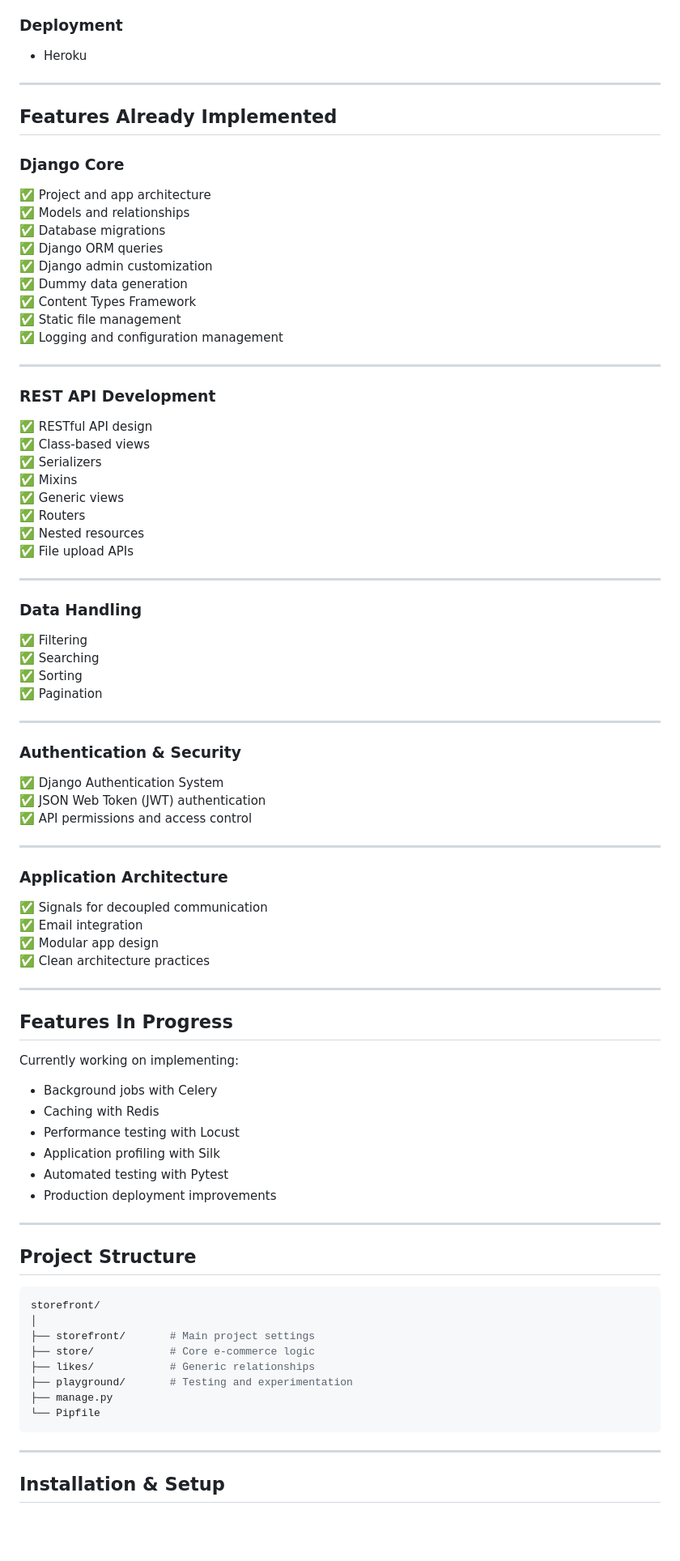
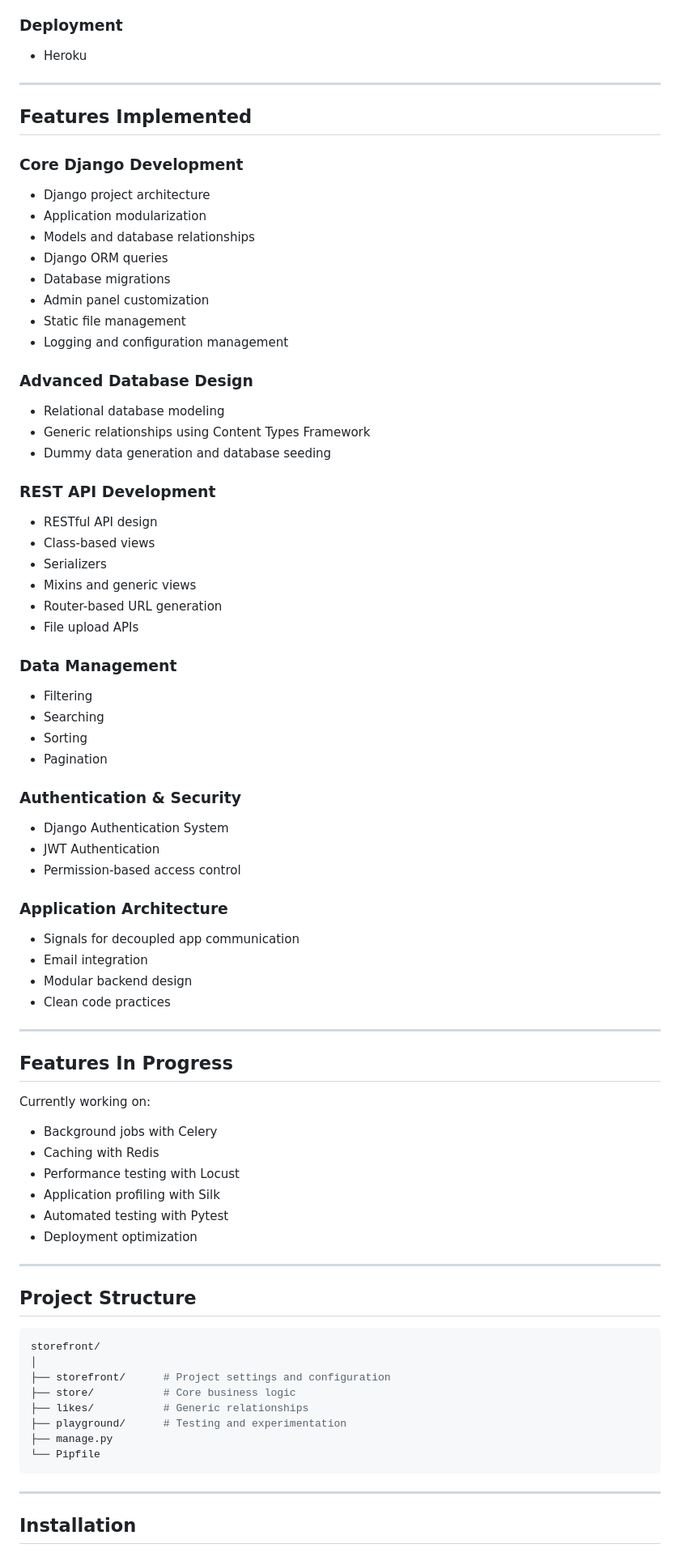
Before and after one commit to ays19/storefront, a Markdown page: README.md, the part around one of its changes. Shown at 81% size. Drawn GitHub-style; blank space fills up the shorter version.

Commit message:
Revise README for clarity and detail
Updated project description and goals, refined features list, and improved installation instructions.

````diff
--- a/README.md
+++ b/README.md
@@ -50,72 +46,63 @@ This project was built to:
 
 ### Deployment
 - Heroku
----
-
-## Features Already Implemented
-
-### Django Core
-✅ Project and app architecture
-✅ Models and relationships
-✅ Database migrations
-✅ Django ORM queries
-✅ Django admin customization
-✅ Dummy data generation
-✅ Content Types Framework
-✅ Static file management
-✅ Logging and configuration management
 
 ---
 
+## Features Implemented
+
+### Core Django Development
+- Django project architecture
+- Application modularization
+- Models and database relationships
+- Django ORM queries
+- Database migrations
+- Admin panel customization
+- Static file management
+- Logging and configuration management
+
+### Advanced Database Design
+- Relational database modeling
+- Generic relationships using Content Types Framework
+- Dummy data generation and database seeding
+
 ### REST API Development
+- RESTful API design
+- Class-based views
+- Serializers
+- Mixins and generic views
+- Router-based URL generation
+- File upload APIs
 
-✅ RESTful API design
-✅ Class-based views
-✅ Serializers
-✅ Mixins
-✅ Generic views
-✅ Routers
-✅ Nested resources
-✅ File upload APIs
-
----
-
-### Data Handling
-
-✅ Filtering
-✅ Searching
-✅ Sorting
-✅ Pagination
-
----
+### Data Management
+- Filtering
+- Searching
+- Sorting
+- Pagination
 
 ### Authentication & Security
-
-✅ Django Authentication System
-✅ JSON Web Token (JWT) authentication
-✅ API permissions and access control
-
----
+- Django Authentication System
+- JWT Authentication
+- Permission-based access control
 
 ### Application Architecture
-
-✅ Signals for decoupled communication
-✅ Email integration
-✅ Modular app design
-✅ Clean architecture practices
+- Signals for decoupled app communication
+- Email integration
+- Modular backend design
+- Clean code practices
 
 ---
 
 ## Features In Progress
 
-Currently working on implementing:
+Currently working on:
 
 - Background jobs with Celery
 - Caching with Redis
 - Performance testing with Locust
 - Application profiling with Silk
 - Automated testing with Pytest
-- Production deployment improvements
+- Deployment optimization
 
 ---
 
@@ -124,15 +111,15 @@ Currently working on implementing:
 ```bash
 storefront/
 │
-├── storefront/       # Main project settings
-├── store/            # Core e-commerce logic
-├── likes/            # Generic relationships
-├── playground/       # Testing and experimentation
+├── storefront/      # Project settings and configuration
+├── store/           # Core business logic
+├── likes/           # Generic relationships
+├── playground/      # Testing and experimentation
 ├── manage.py
 └── Pipfile
 ```
 
 ---
 
-## Installation & Setup
+## Installation
 
````
Also changed, not shown: other parts of README.md (+29 -52 lines).
